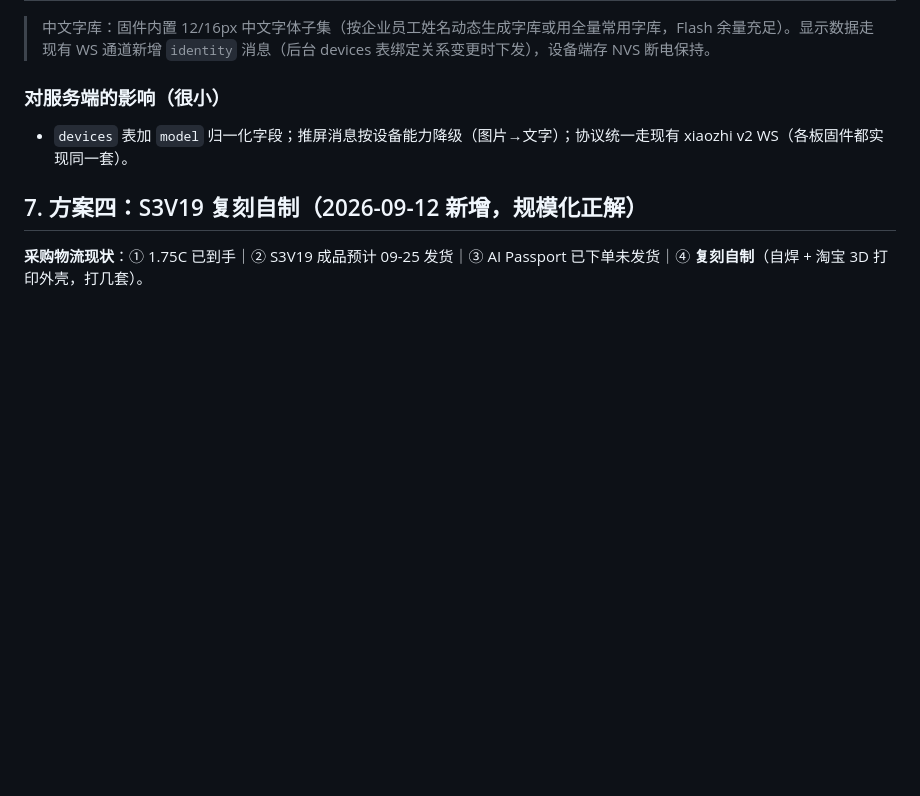
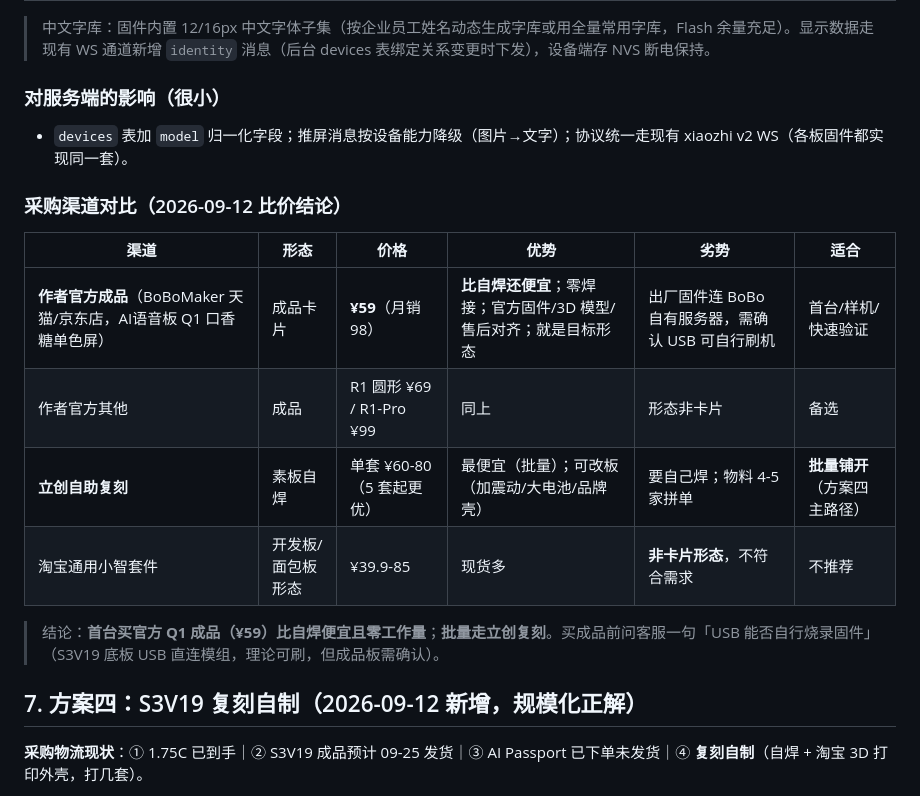
Before and after one commit to bty1987/BadgeCore, a Markdown page: hardware/FIRMWARE-PLAN.md, the part around the change. GitHub-like rendering; blank space fills up the shorter version.

Commit message:
采购渠道比价：官方 Q1 成品 ¥59（比自焊便宜）vs 立创复刻（批量最优）vs 通用套件（形态不符）

```diff
--- a/hardware/FIRMWARE-PLAN.md
+++ b/hardware/FIRMWARE-PLAN.md
@@ -146,6 +146,17 @@ FoloToy AI Passport（源自 TRAE AI 创造力大赛纪念勋章，约 $40，另
 
 - `devices` 表加 `model` 归一化字段；推屏消息按设备能力降级（图片→文字）；协议统一走现有 xiaozhi v2 WS（各板固件都实现同一套）。
 
+### 采购渠道对比（2026-09-12 比价结论）
+
+| 渠道 | 形态 | 价格 | 优势 | 劣势 | 适合 |
+|---|---|---|---|---|---|
+| **作者官方成品**（BoBoMaker 天猫/京东店，AI语音板 Q1 口香糖单色屏） | 成品卡片 | **¥59**（月销 98） | **比自焊还便宜**；零焊接；官方固件/3D 模型/售后对齐；就是目标形态 | 出厂固件连 BoBo 自有服务器，需确认 USB 可自行刷机 | 首台/样机/快速验证 |
+| 作者官方其他 | 成品 | R1 圆形 ¥69 / R1-Pro ¥99 | 同上 | 形态非卡片 | 备选 |
+| **立创自助复刻** | 素板自焊 | 单套 ¥60-80（5 套起更优） | 最便宜（批量）；可改板（加震动/大电池/品牌壳） | 要自己焊；物料 4-5 家拼单 | **批量铺开**（方案四主路径） |
+| 淘宝通用小智套件 | 开发板/面包板形态 | ¥39.9-85 | 现货多 | **非卡片形态**，不符合需求 | 不推荐 |
+
+> 结论：**首台买官方 Q1 成品（¥59）比自焊便宜且零工作量**；**批量走立创复刻**。买成品前问客服一句「USB 能否自行烧录固件」（S3V19 底板 USB 直连模组，理论可刷，但成品板需确认）。
+
 ## 7. 方案四：S3V19 复刻自制（2026-09-12 新增，规模化正解）
 
 **采购物流现状**：① 1.75C 已到手｜② S3V19 成品预计 09-25 发货｜③ AI Passport 已下单未发货｜④ **复刻自制**（自焊 + 淘宝 3D 打印外壳，打几套）。
```
